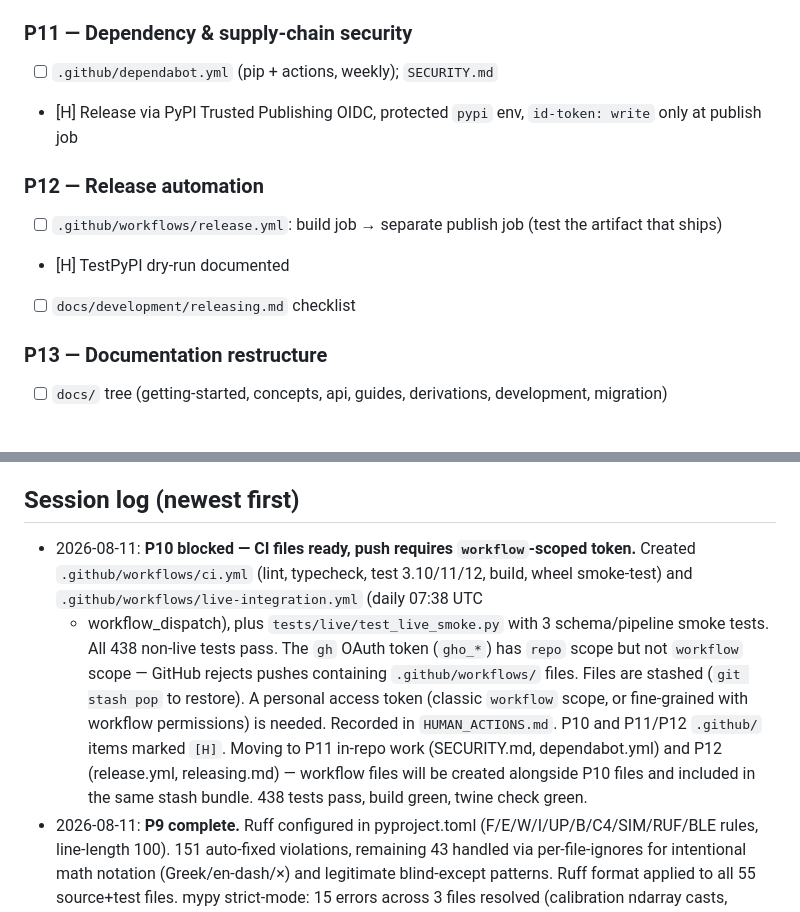
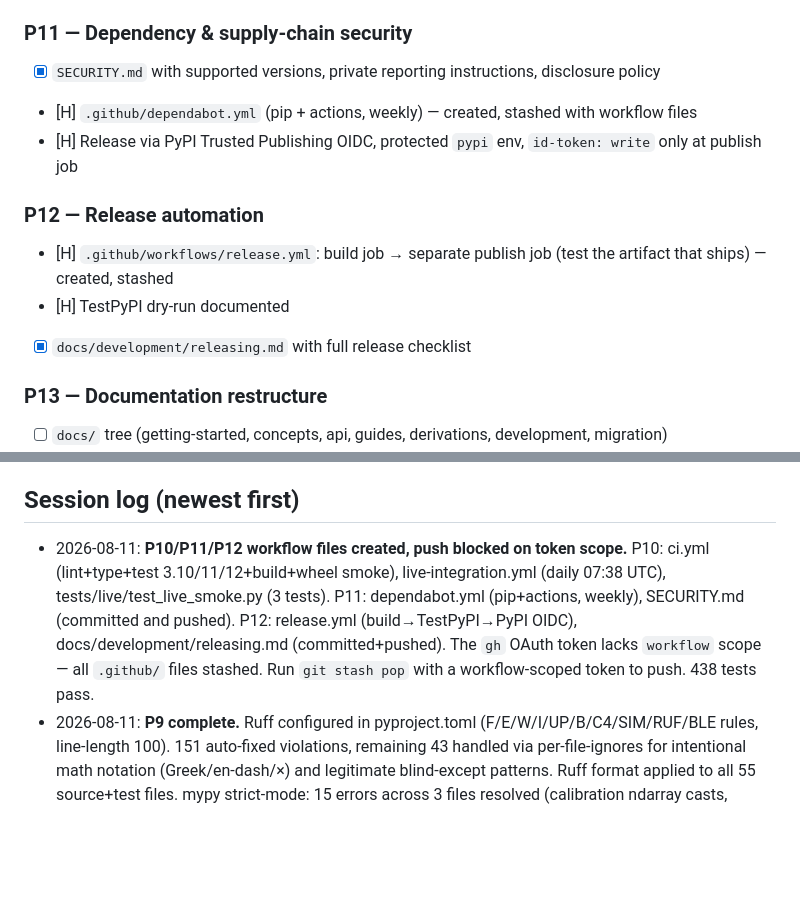
Before and after one commit to gavinwunz/volsurface, a Markdown page: VOLFOUNDRY_PROGRESS.md, 2 parts joined by grey strips. GitHub-like rendering; blank space fills up the shorter version.

Commit message:
chore: update progress tracker for P10/P11/P12 workflow creation (blocked by token scope)

```diff
--- a/VOLFOUNDRY_PROGRESS.md
+++ b/VOLFOUNDRY_PROGRESS.md
@@ -84,13 +84,14 @@ append a dated line (newest first) to the session log.
 - [H] `.github/workflows/live-integration.yml` (scheduled + dispatch, never publishes)
 
 ### P11 — Dependency & supply-chain security
-- [ ] `.github/dependabot.yml` (pip + actions, weekly); `SECURITY.md`
+- [x] `SECURITY.md` with supported versions, private reporting instructions, disclosure policy
+- [H] `.github/dependabot.yml` (pip + actions, weekly) — created, stashed with workflow files
 - [H] Release via PyPI Trusted Publishing OIDC, protected `pypi` env, `id-token: write` only at publish job
 
 ### P12 — Release automation
-- [ ] `.github/workflows/release.yml`: build job → separate publish job (test the artifact that ships)
+- [H] `.github/workflows/release.yml`: build job → separate publish job (test the artifact that ships) — created, stashed
 - [H] TestPyPI dry-run documented
-- [ ] `docs/development/releasing.md` checklist
+- [x] `docs/development/releasing.md` with full release checklist
 
 ### P13 — Documentation restructure
 - [ ] `docs/` tree (getting-started, concepts, api, guides, derivations, development, migration)
@@ -128,19 +129,13 @@ create `.VOLFOUNDRY_COMPLETE` and commit it. Human-gated `[H]` items remain in
 `HUMAN_ACTIONS.md` and do not block the marker.
 
 ## Session log (newest first)
-- 2026-08-11: **P10 blocked — CI files ready, push requires `workflow`-scoped token.**
-  Created `.github/workflows/ci.yml` (lint, typecheck, test 3.10/11/12, build,
-  wheel smoke-test) and `.github/workflows/live-integration.yml` (daily 07:38 UTC
-  + workflow_dispatch), plus `tests/live/test_live_smoke.py` with 3 schema/pipeline
-  smoke tests. All 438 non-live tests pass. The `gh` OAuth token (`gho_*`) has
-  `repo` scope but not `workflow` scope — GitHub rejects pushes containing
-  `.github/workflows/` files. Files are stashed (`git stash pop` to restore).
-  A personal access token (classic `workflow` scope, or fine-grained with workflow
-  permissions) is needed. Recorded in `HUMAN_ACTIONS.md`. P10 and P11/P12
-  `.github/` items marked `[H]`. Moving to P11 in-repo work (SECURITY.md,
-  dependabot.yml) and P12 (release.yml, releasing.md) — workflow files will
-  be created alongside P10 files and included in the same stash bundle.
-  438 tests pass, build green, twine check green.
+- 2026-08-11: **P10/P11/P12 workflow files created, push blocked on token scope.**
+  P10: ci.yml (lint+type+test 3.10/11/12+build+wheel smoke), live-integration.yml
+  (daily 07:38 UTC), tests/live/test_live_smoke.py (3 tests). P11: dependabot.yml
+  (pip+actions, weekly), SECURITY.md (committed and pushed). P12: release.yml
+  (build→TestPyPI→PyPI OIDC), docs/development/releasing.md (committed+pushed).
+  The `gh` OAuth token lacks `workflow` scope — all `.github/` files stashed.
+  Run `git stash pop` with a workflow-scoped token to push. 438 tests pass.
 - 2026-08-11: **P9 complete.** Ruff configured in pyproject.toml (F/E/W/I/UP/B/C4/SIM/RUF/BLE
   rules, line-length 100).  151 auto-fixed violations, remaining 43 handled via
   per-file-ignores for intentional math notation (Greek/en-dash/×) and legitimate
```
